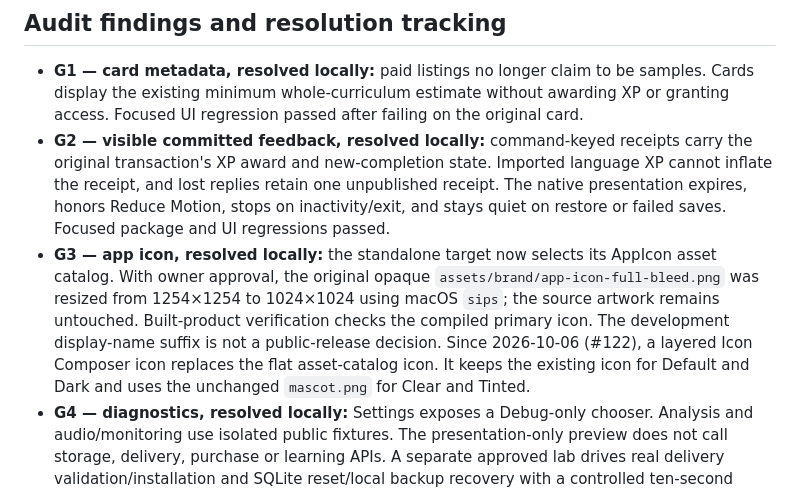
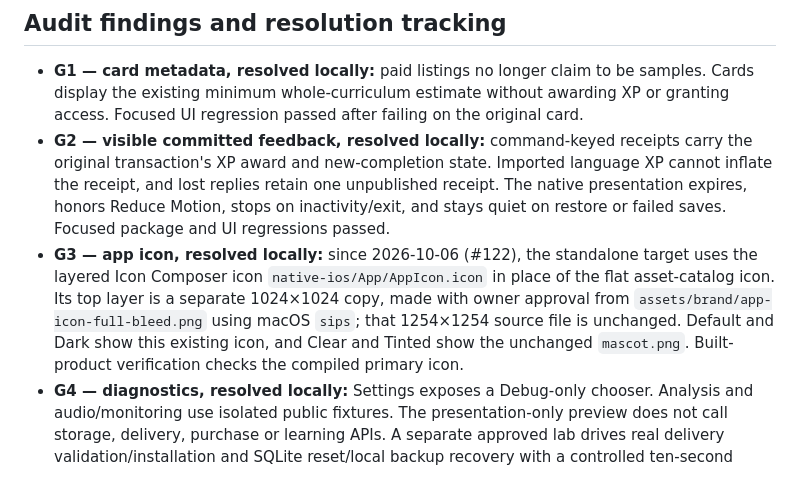
Before and after one commit to codeyoma/meta-shadowing, a Markdown page: docs/swift-native/cutover-matrix.md, the part around the change. Drawn GitHub-style.

Commit message:
docs(ios): describe the current layered icon in the cutover matrix
The G3 entry still described the flat asset catalog and could read as
if the 1254-pixel source had been resized in place. It now states that
the target uses AppIcon.icon, that its top layer is a separate
1024-pixel copy while the source stays 1254 × 1254, and which layer
each appearance shows. The stale display-name suffix note is removed.

Refs #122

Co-Authored-By: Claude Opus 5.5 <noreply@anthropic.com>

```diff
--- a/docs/swift-native/cutover-matrix.md
+++ b/docs/swift-native/cutover-matrix.md
@@ -78,7 +78,7 @@ retains the unchecked hardware/service portion.
 
 - **G1 — card metadata, resolved locally:** paid listings no longer claim to be samples. Cards display the existing minimum whole-curriculum estimate without awarding XP or granting access. Focused UI regression passed after failing on the original card.
 - **G2 — visible committed feedback, resolved locally:** command-keyed receipts carry the original transaction's XP award and new-completion state. Imported language XP cannot inflate the receipt, and lost replies retain one unpublished receipt. The native presentation expires, honors Reduce Motion, stops on inactivity/exit, and stays quiet on restore or failed saves. Focused package and UI regressions passed.
-- **G3 — app icon, resolved locally:** the standalone target now selects its AppIcon asset catalog. With owner approval, the original opaque `assets/brand/app-icon-full-bleed.png` was resized from 1254×1254 to 1024×1024 using macOS `sips`; the source artwork remains untouched. Built-product verification checks the compiled primary icon. The development display-name suffix is not a public-release decision. Since 2026-10-06 (#122), a layered Icon Composer icon replaces the flat asset-catalog icon. It keeps the existing icon for Default and Dark and uses the unchanged `mascot.png` for Clear and Tinted.
+- **G3 — app icon, resolved locally:** since 2026-10-06 (#122), the standalone target uses the layered Icon Composer icon `native-ios/App/AppIcon.icon` in place of the flat asset-catalog icon. Its top layer is a separate 1024×1024 copy, made with owner approval from `assets/brand/app-icon-full-bleed.png` using macOS `sips`; that 1254×1254 source file is unchanged. Default and Dark show this existing icon, and Clear and Tinted show the unchanged `mascot.png`. Built-product verification checks the compiled primary icon.
 - **G4 — diagnostics, resolved locally:** Settings exposes a Debug-only chooser. Analysis and audio/monitoring use isolated public fixtures. The presentation-only preview does not call storage, delivery, purchase or learning APIs. A separate approved lab drives real delivery validation/installation and SQLite reset/local backup recovery with a controlled ten-second transfer, isolated UUID storage and owned teardown. Neither tool proves live Apple-hosted or cloud reset acceptance. Native foreground ownership and Release exclusion are verified; no performance measurements are collected.
 - **G5 — local evidence gaps, resolved:** the long StoreKit price and service confirmations passed at the largest text size, including light/dark and actual system Reduce Motion checks. No real purchase or fabricated entitlement was used. System motion preferences were restored afterward. Physical and live-service evidence remain separate gates.
 
```
